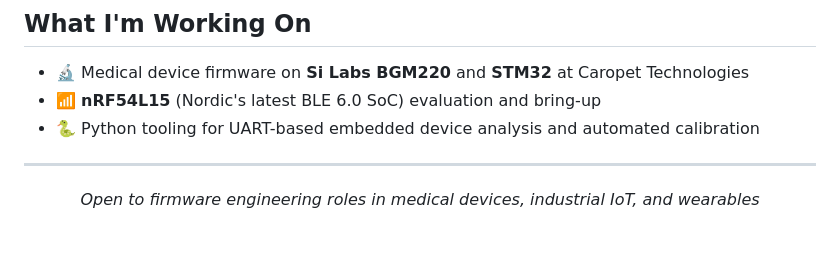
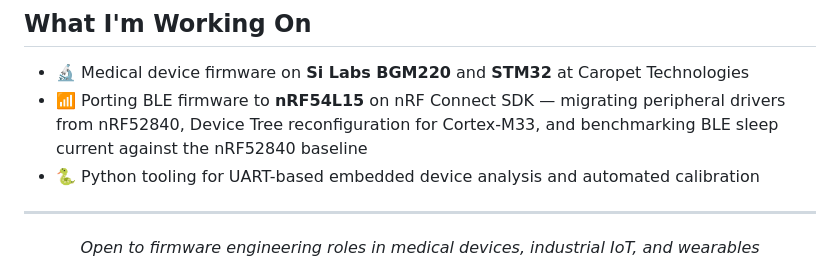
Before and after one commit to saikumar-mandaji/Portfolio_Saikumar, a Markdown page: github-profile-README.md, the part around the change. Drawn GitHub-style; blank space fills up the shorter version.

Commit message:
Strengthen nRF54L15 description in profile README
Co-Authored-By: Claude Sonnet 4.6 <noreply@anthropic.com>

```diff
--- a/github-profile-README.md
+++ b/github-profile-README.md
@@ -95,7 +95,7 @@ Firmware engineer with **5+ years** building production-grade embedded systems f
 ## What I'm Working On
 
 - 🔬 Medical device firmware on **Si Labs BGM220** and **STM32** at Caropet Technologies
-- 📶 **nRF54L15** (Nordic's latest BLE 6.0 SoC) evaluation and bring-up
+- 📶 Porting BLE firmware to **nRF54L15** on nRF Connect SDK — migrating peripheral drivers from nRF52840, Device Tree reconfiguration for Cortex-M33, and benchmarking BLE sleep current against the nRF52840 baseline
 - 🐍 Python tooling for UART-based embedded device analysis and automated calibration
 
 ---
```
